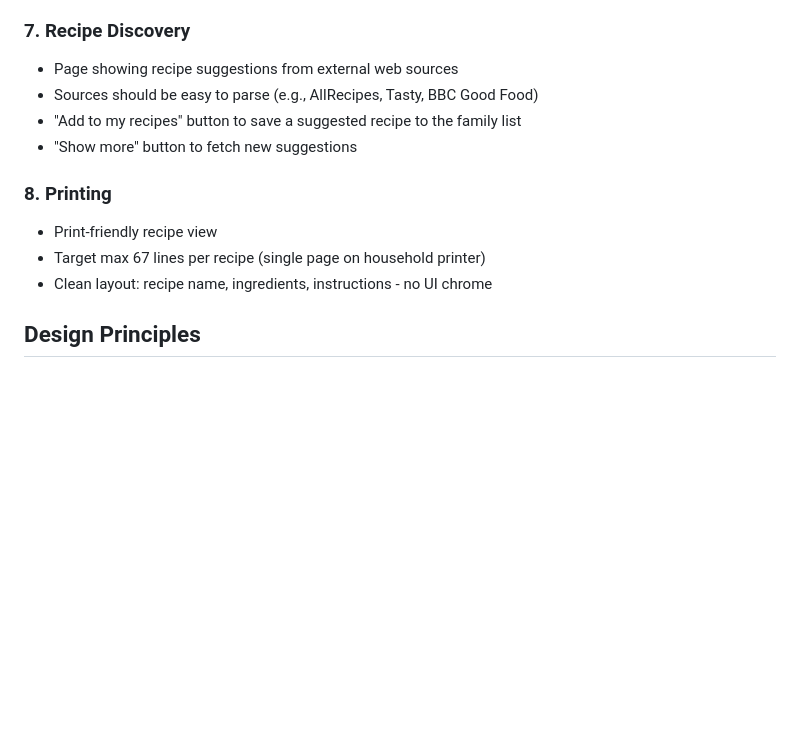
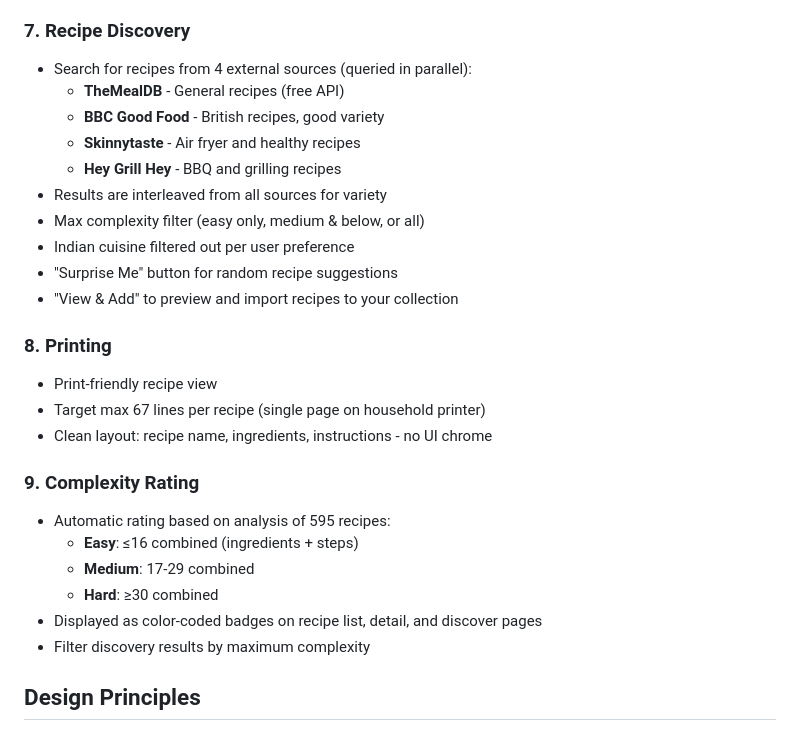
Before and after one commit to MichaelEbbert/recipeshoppinglist, a Markdown page: CLAUDE.md, the part around one of its changes. Drawn GitHub-style; blank space fills up the shorter version.

```diff
--- a/CLAUDE.md
+++ b/CLAUDE.md
@@ -45,15 +47,29 @@ This is a local web application that runs on a home PC and is accessible from an
 - Example: Need 1 tbsp butter, have none → "Buy 1 pack of butter"
 
 ### 7. Recipe Discovery
-- Page showing recipe suggestions from external web sources
-- Sources should be easy to parse (e.g., AllRecipes, Tasty, BBC Good Food)
-- "Add to my recipes" button to save a suggested recipe to the family list
-- "Show more" button to fetch new suggestions
+- Search for recipes from 4 external sources (queried in parallel):
+  - **TheMealDB** - General recipes (free API)
+  - **BBC Good Food** - British recipes, good variety
+  - **Skinnytaste** - Air fryer and healthy recipes
+  - **Hey Grill Hey** - BBQ and grilling recipes
+- Results are interleaved from all sources for variety
+- Max complexity filter (easy only, medium & below, or all)
+- Indian cuisine filtered out per user preference
+- "Surprise Me" button for random recipe suggestions
+- "View & Add" to preview and import recipes to your collection
 
 ### 8. Printing
 - Print-friendly recipe view
 - Target max 67 lines per recipe (single page on household printer)
 - Clean layout: recipe name, ingredients, instructions - no UI chrome
+
+### 9. Complexity Rating
+- Automatic rating based on analysis of 595 recipes:
+  - **Easy**: ≤16 combined (ingredients + steps)
+  - **Medium**: 17-29 combined
+  - **Hard**: ≥30 combined
+- Displayed as color-coded badges on recipe list, detail, and discover pages
+- Filter discovery results by maximum complexity
 
 ## Design Principles
 
```
Also changed, not shown: other parts of CLAUDE.md (+81 -18 lines).
